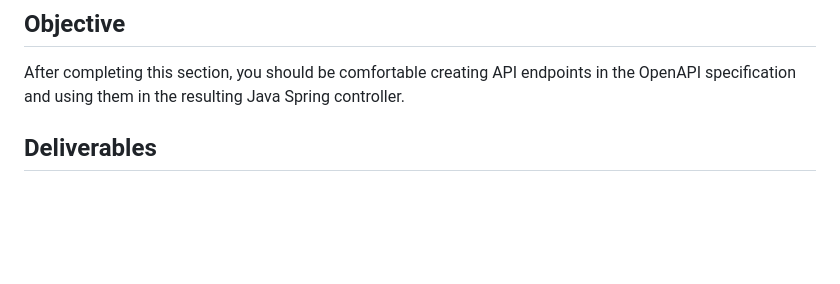
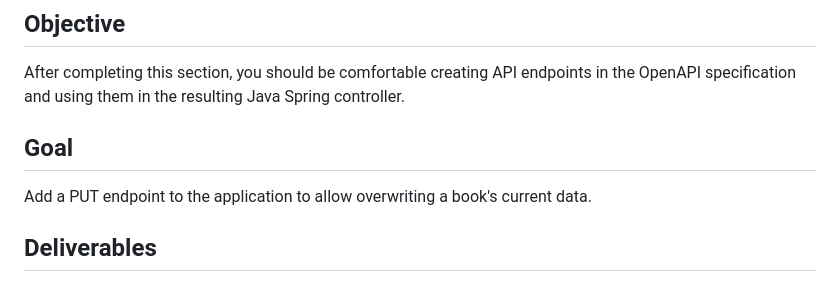
Before and after one commit to ualibweb/ua-folio-docs, a Markdown page: training/backend/01-openapi.md, the part around the change. Drawn GitHub-style; blank space fills up the shorter version.

```diff
--- a/training/backend/01-openapi.md
+++ b/training/backend/01-openapi.md
@@ -4,6 +4,10 @@
 
 After completing this section, you should be comfortable creating API endpoints in the OpenAPI
 specification and using them in the resulting Java Spring controller.
+
+## Goal
+
+Add a PUT endpoint to the application to allow overwriting a book's current data.
 
 ## Deliverables
 
```
Also changed, not shown: training/backend/02-testing.md (+4 -0 lines), training/backend/03-databases.md (added, +141 -0 lines).
